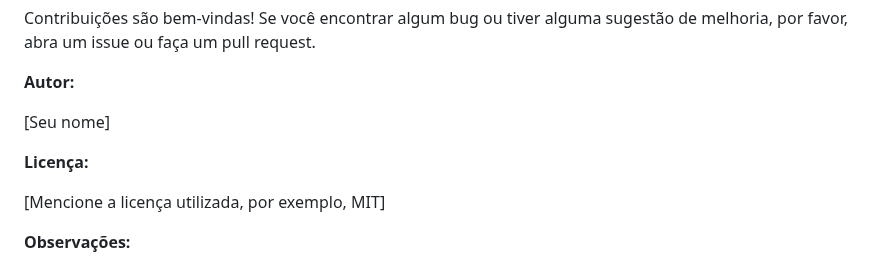
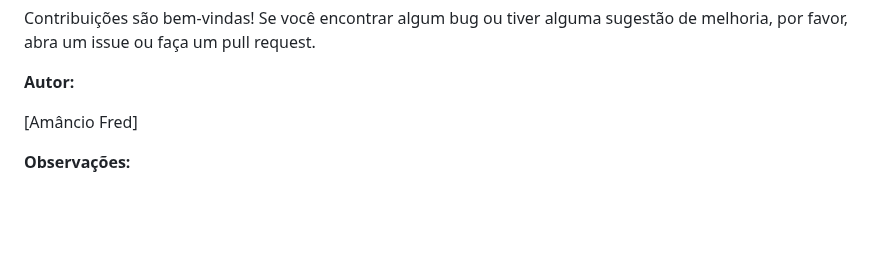
Before and after one commit to Fred-14br/Imers-o, a Markdown page: README.md, the part around the change. Rendered like a GitHub page; blank space fills up the shorter version.

```diff
--- a/README.md
+++ b/README.md
@@ -44,11 +44,8 @@ Contribuições são bem-vindas! Se você encontrar algum bug ou tiver alguma su
 
 **Autor:**
 
-[Seu nome]
+[Amâncio Fred]
 
-**Licença:**
-
-[Mencione a licença utilizada, por exemplo, MIT]
 
 **Observações:**
 
```
